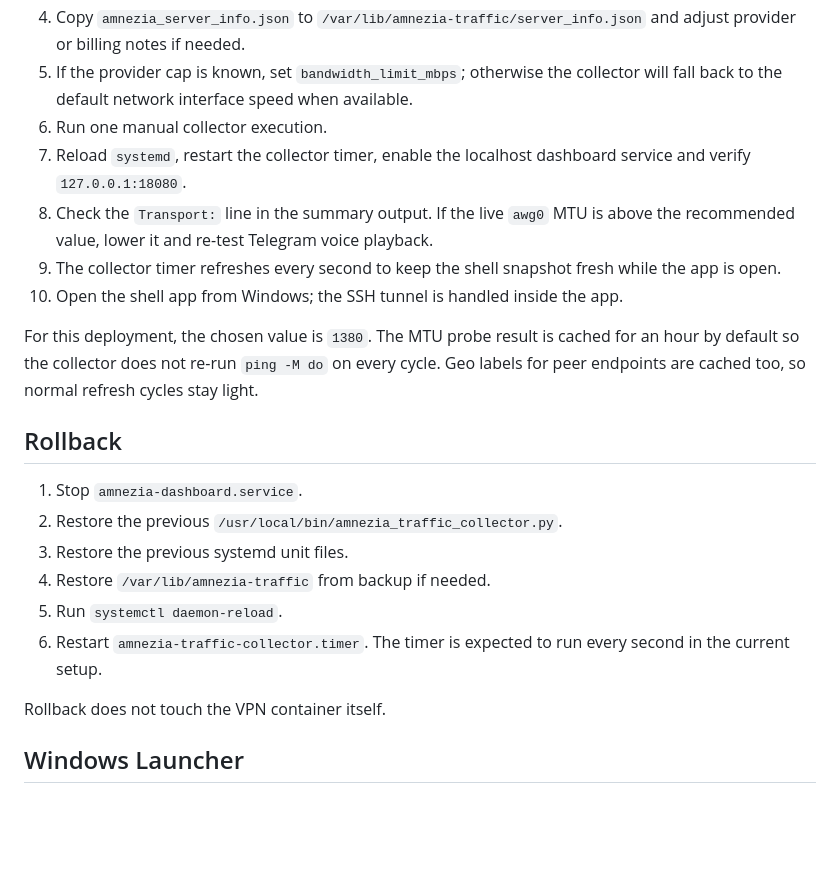
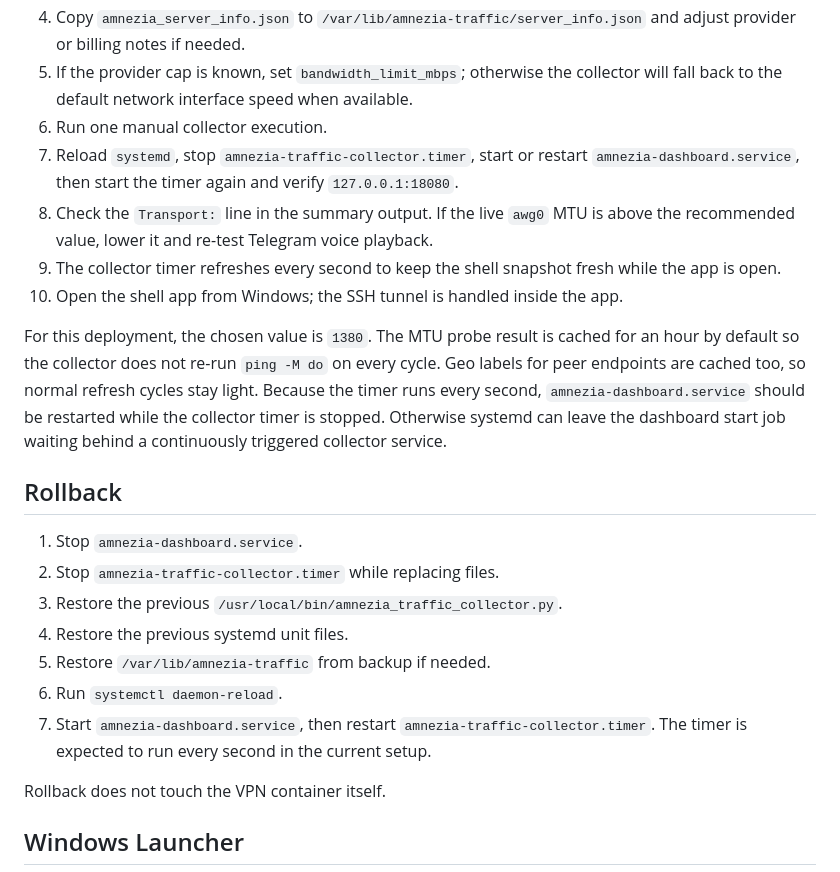
Before and after one commit to UgaChavis/AutostopVPN, a Markdown page: AMNEZIA_VPN_MONITORING.md, the part around the change. GitHub-like rendering; blank space fills up the shorter version.

Commit message:
Document VPN dashboard restart order

```diff
--- a/AMNEZIA_VPN_MONITORING.md
+++ b/AMNEZIA_VPN_MONITORING.md
@@ -120,7 +120,7 @@ The collector reads these environment variables:
 4. Copy `amnezia_server_info.json` to `/var/lib/amnezia-traffic/server_info.json` and adjust provider or billing notes if needed.
 5. If the provider cap is known, set `bandwidth_limit_mbps`; otherwise the collector will fall back to the default network interface speed when available.
 6. Run one manual collector execution.
-7. Reload `systemd`, restart the collector timer, enable the localhost dashboard service and verify `127.0.0.1:18080`.
+7. Reload `systemd`, stop `amnezia-traffic-collector.timer`, start or restart `amnezia-dashboard.service`, then start the timer again and verify `127.0.0.1:18080`.
 8. Check the `Transport:` line in the summary output. If the live `awg0` MTU is above the recommended value, lower it and re-test Telegram voice playback.
 9. The collector timer refreshes every second to keep the shell snapshot fresh while the app is open.
 10. Open the shell app from Windows; the SSH tunnel is handled inside the app.
@@ -128,15 +128,17 @@ The collector reads these environment variables:
 For this deployment, the chosen value is `1380`.
 The MTU probe result is cached for an hour by default so the collector does not re-run `ping -M do` on every cycle.
 Geo labels for peer endpoints are cached too, so normal refresh cycles stay light.
+Because the timer runs every second, `amnezia-dashboard.service` should be restarted while the collector timer is stopped. Otherwise systemd can leave the dashboard start job waiting behind a continuously triggered collector service.
 
 ## Rollback
 
 1. Stop `amnezia-dashboard.service`.
-2. Restore the previous `/usr/local/bin/amnezia_traffic_collector.py`.
-3. Restore the previous systemd unit files.
-4. Restore `/var/lib/amnezia-traffic` from backup if needed.
-5. Run `systemctl daemon-reload`.
-6. Restart `amnezia-traffic-collector.timer`. The timer is expected to run every second in the current setup.
+2. Stop `amnezia-traffic-collector.timer` while replacing files.
+3. Restore the previous `/usr/local/bin/amnezia_traffic_collector.py`.
+4. Restore the previous systemd unit files.
+5. Restore `/var/lib/amnezia-traffic` from backup if needed.
+6. Run `systemctl daemon-reload`.
+7. Start `amnezia-dashboard.service`, then restart `amnezia-traffic-collector.timer`. The timer is expected to run every second in the current setup.
 
 Rollback does not touch the VPN container itself.
 
```
